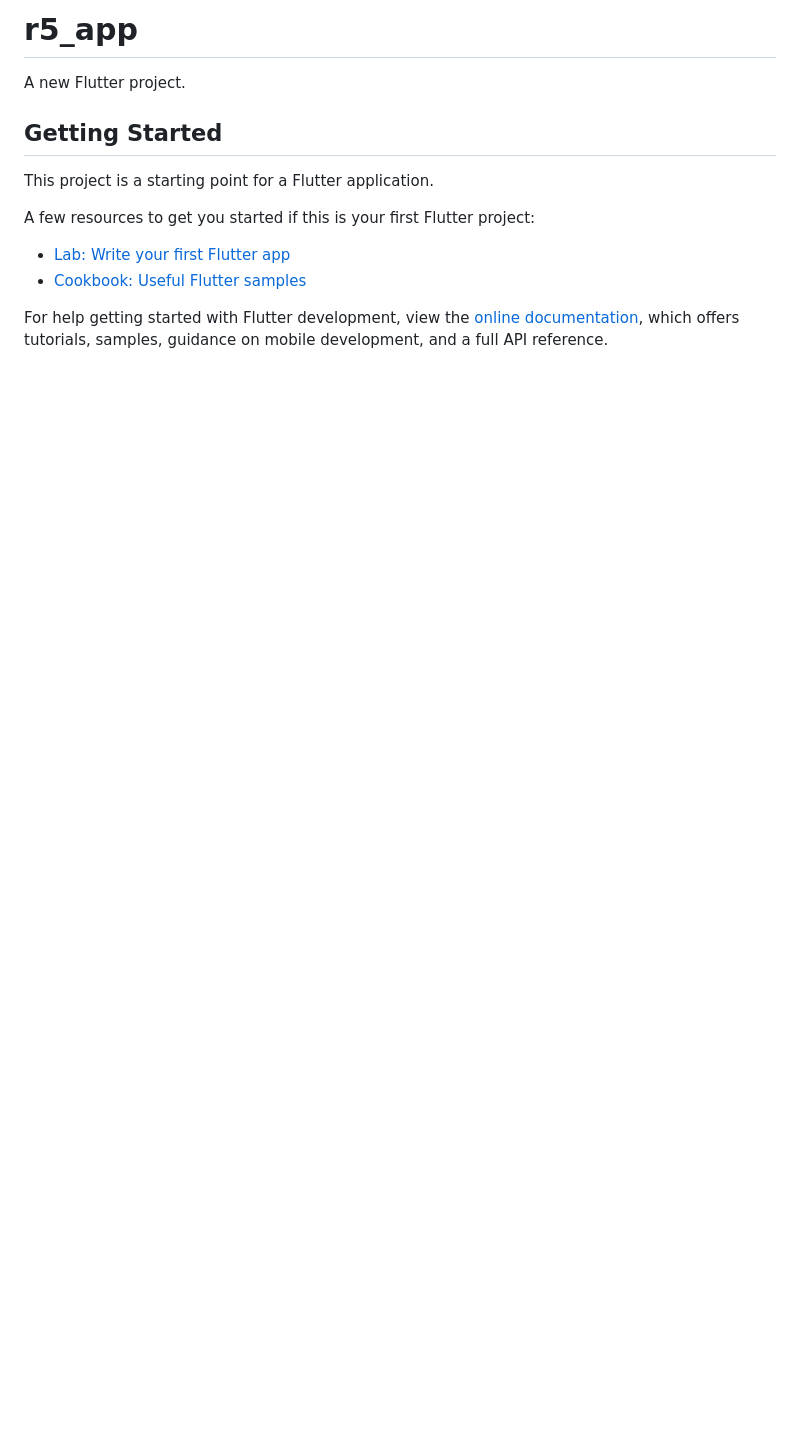
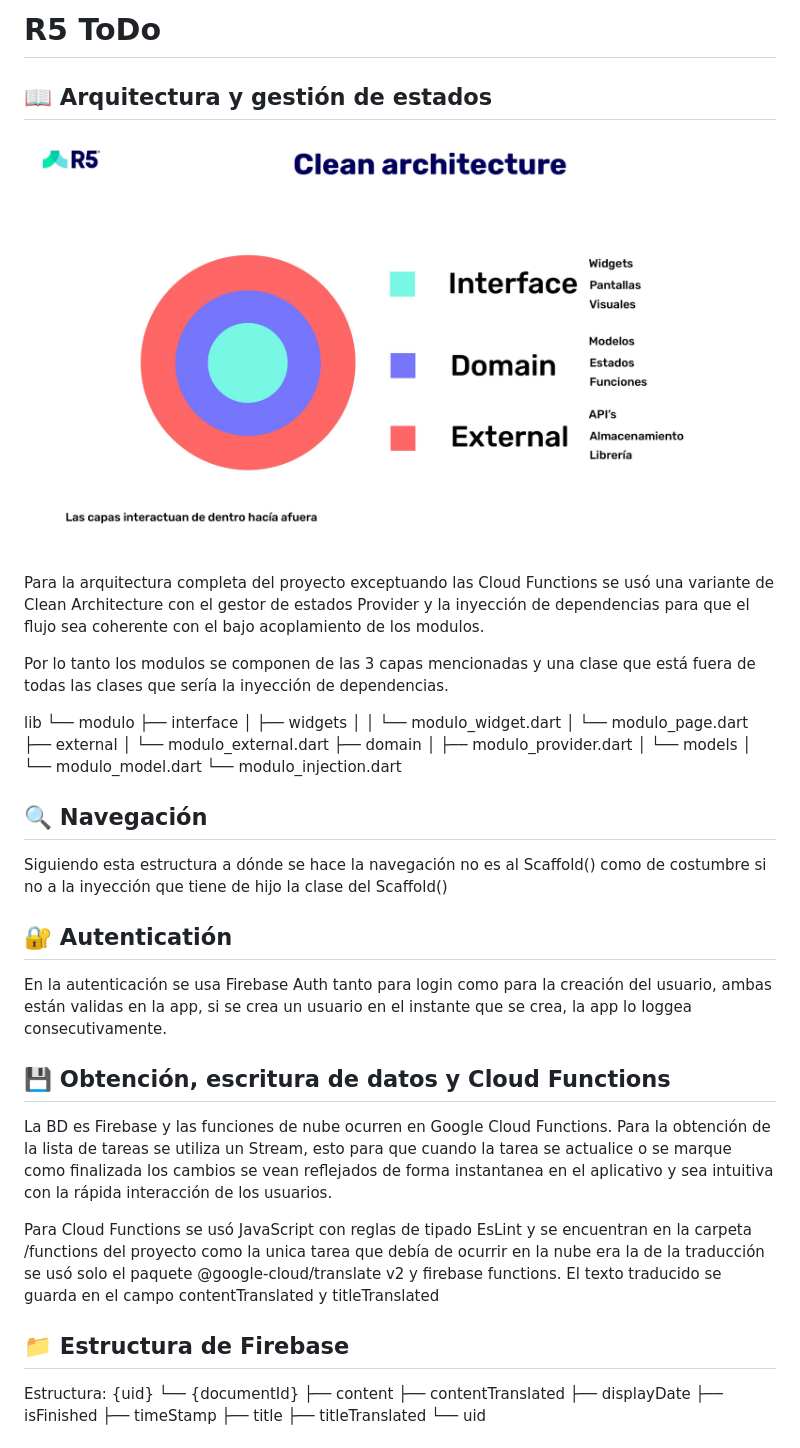
Before and after one commit to jbotero93/r5_app, a Markdown page: README.md, the part around the change printed below. GitHub-like rendering; pictures changed too: images/clean_architecture_graphic.jpg (added); blank space fills up the shorter version.

Commit message:
Terminada la documentación y  cerrado el proyecto

```diff
--- a/README.md
+++ b/README.md
@@ -1,16 +1,53 @@
-# r5_app
+# R5 ToDo
 
-A new Flutter project.
+## :book: Arquitectura y gestión de estados
 
-## Getting Started
+![Texto alternativo](images/clean_architecture_graphic.jpg)
 
-This project is a starting point for a Flutter application.
+Para la arquitectura completa del proyecto exceptuando las Cloud Functions se usó una variante de Clean Architecture con el gestor de estados Provider y la inyección de dependencias para que el flujo sea coherente con el bajo acoplamiento de los modulos.
 
-A few resources to get you started if this is your first Flutter project:
+Por lo tanto los modulos se componen de las 3 capas mencionadas y una clase que está fuera de todas las clases que sería la inyección de dependencias.
 
-- [Lab: Write your first Flutter app](https://docs.flutter.dev/get-started/codelab)
-- [Cookbook: Useful Flutter samples](https://docs.flutter.dev/cookbook)
+lib
+└── modulo
+    ├── interface
+    │   ├── widgets
+    │   │   └── modulo_widget.dart
+    │   └── modulo_page.dart
+    ├── external
+    │   └── modulo_external.dart
+    ├── domain
+    │   ├── modulo_provider.dart
+    │   └── models
+    │       └── modulo_model.dart
+    └── modulo_injection.dart
 
-For help getting started with Flutter development, view the
-[online documentation](https://docs.flutter.dev/), which offers tutorials,
-samples, guidance on mobile development, and a full API reference.
+## :mag: Navegación
+
+Siguiendo esta estructura a dónde se hace la navegación no es al Scaffold() como de costumbre si no a la inyección que tiene de hijo la clase del Scaffold()
+
+## :closed_lock_with_key: Autenticatión
+
+En la autenticación se usa Firebase Auth tanto para login como para la creación del usuario, ambas están validas en la app, si se crea un usuario en el instante que se crea, la app lo loggea consecutivamente.
+
+## :floppy_disk: Obtención, escritura de datos y Cloud Functions
+
+La BD es Firebase y las funciones de nube ocurren en Google Cloud Functions.
+Para la obtención de la lista de tareas se utiliza un Stream, esto para que cuando la tarea se actualice o se marque como finalizada los cambios se vean reflejados de forma instantanea en el aplicativo y sea intuitiva con la rápida interacción de los usuarios.
+
+Para Cloud Functions se usó JavaScript con reglas de tipado EsLint y se encuentran en la carpeta /functions del proyecto como la unica tarea que debía de ocurrir en la nube era la de la traducción se usó solo el paquete @google-cloud/translate v2 y firebase functions. El texto traducido se guarda en el campo contentTranslated y titleTranslated
+
+## :file_folder: Estructura de Firebase
+
+Estructura:
+{uid}
+└── {documentId}
+    ├── content
+    ├── contentTranslated
+    ├── displayDate
+    ├── isFinished
+    ├── timeStamp
+    ├── title
+    ├── titleTranslated
+    └── uid
+
```
Also changed, not shown: other parts of README.md (+14 -0 lines), 1 other file.
